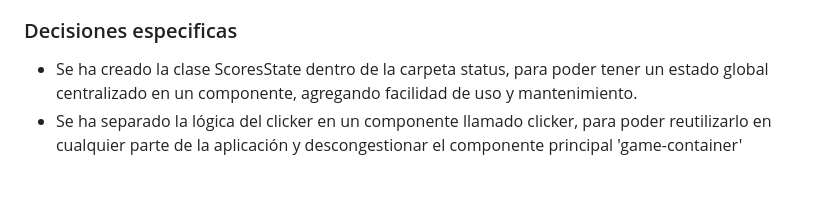
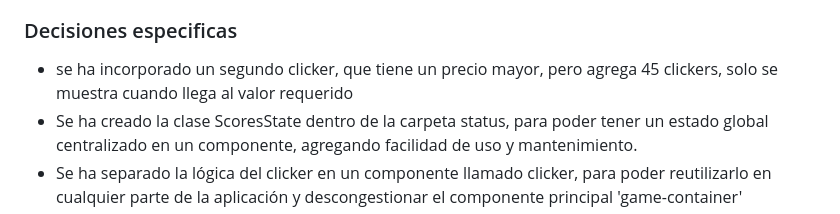
Before and after one commit to rgarciade/CookieClicker, a Markdown page: README.md, the part around the change. GitHub-like rendering; blank space fills up the shorter version.

```diff
--- a/README.md
+++ b/README.md
@@ -29,6 +29,7 @@
 - Se ha optado por @lit-labs/router para poder crear una spa con sus rutas
 
 ### Decisiones especificas
+- se ha incorporado un segundo clicker, que tiene un precio mayor, pero agrega 45 clickers, solo se muestra cuando llega al valor requerido
 - Se ha creado la clase ScoresState dentro de la carpeta status, para poder tener un estado global centralizado en un componente, agregando facilidad de uso y mantenimiento.
 - Se ha separado la lógica del clicker en un componente llamado clicker, para poder reutilizarlo en cualquier parte de la aplicación y descongestionar el componente principal 'game-container'
 - Se puede navegar con el componente <navigate> y con el evento *router-navigate*, he querido usar ambas opciones, ya que así se puede ver como se puede navegar con un componente y con un evento.
```
